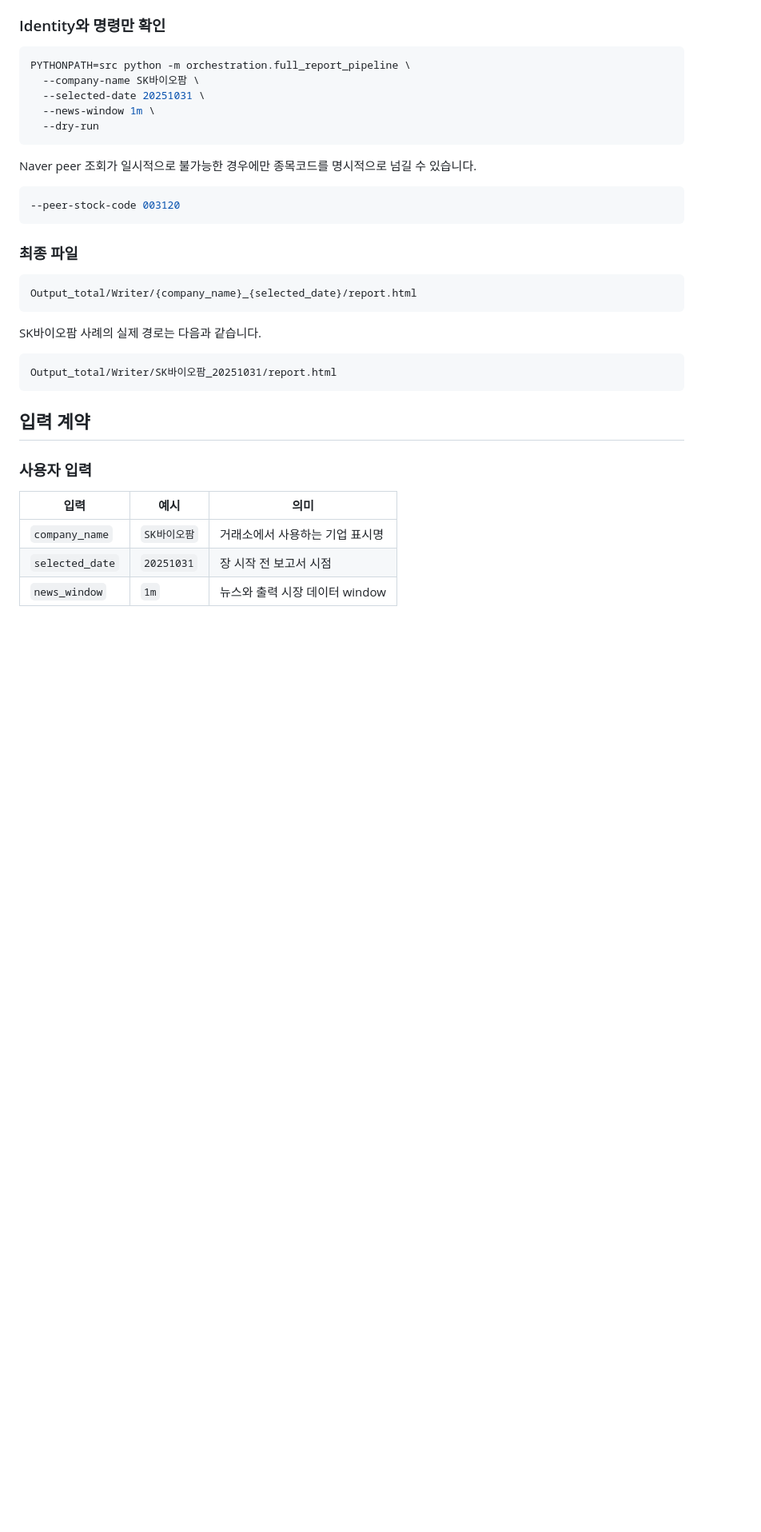
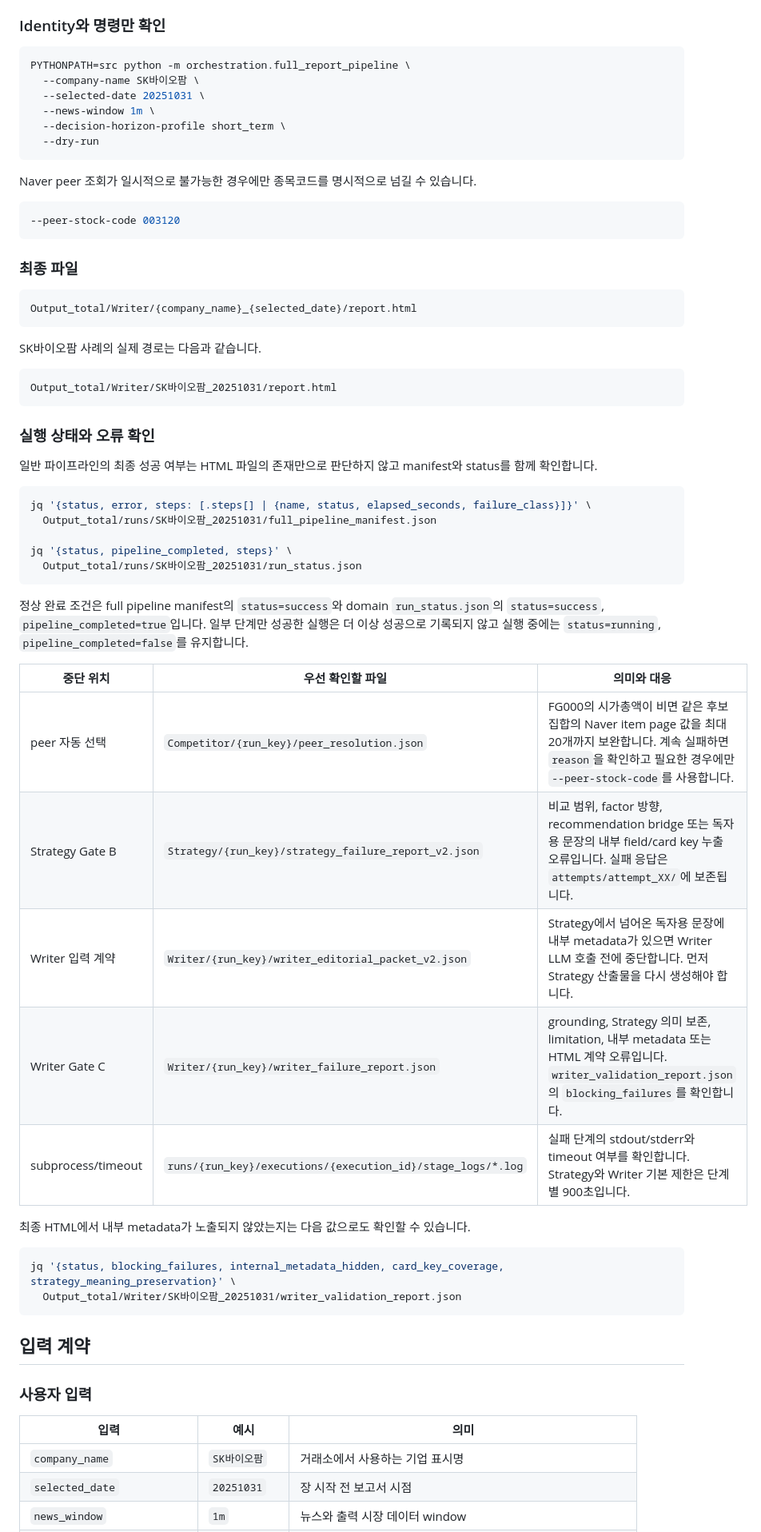
Before and after one commit to TaeHyoK/Financial_Agent, a Markdown page: README.md, the part around one of its changes. Shown at 80% size. Drawn GitHub-style; blank space fills up the shorter version.

````diff
--- a/README.md
+++ b/README.md
@@ -300,6 +348,7 @@ PYTHONPATH=src python -m orchestration.full_report_pipeline \
   --company-name SK바이오팜 \
   --selected-date 20251031 \
   --news-window 1m \
+  --decision-horizon-profile short_term \
   --dry-run
 ```
 
@@ -321,6 +370,35 @@ SK바이오팜 사례의 실제 경로는 다음과 같습니다.
 Output_total/Writer/SK바이오팜_20251031/report.html
 ```
 
+### 실행 상태와 오류 확인
+
+일반 파이프라인의 최종 성공 여부는 HTML 파일의 존재만으로 판단하지 않고 manifest와 status를 함께 확인합니다.
+
+```bash
+jq '{status, error, steps: [.steps[] | {name, status, elapsed_seconds, failure_class}]}' \
+  Output_total/runs/SK바이오팜_20251031/full_pipeline_manifest.json
+
+jq '{status, pipeline_completed, steps}' \
+  Output_total/runs/SK바이오팜_20251031/run_status.json
+```
+
+정상 완료 조건은 full pipeline manifest의 `status=success`와 domain `run_status.json`의 `status=success`, `pipeline_completed=true`입니다. 일부 단계만 성공한 실행은 더 이상 성공으로 기록되지 않고 실행 중에는 `status=running`, `pipeline_completed=false`를 유지합니다.
+
+| 중단 위치 | 우선 확인할 파일 | 의미와 대응 |
+| --- | --- | --- |
+| peer 자동 선택 | `Competitor/{run_key}/peer_resolution.json` | FG000의 시가총액이 비면 같은 후보 집합의 Naver item page 값을 최대 20개까지 보완합니다. 계속 실패하면 `reason`을 확인하고 필요한 경우에만 `--peer-stock-code`를 사용합니다. |
+| Strategy Gate B | `Strategy/{run_key}/strategy_failure_report_v2.json` | 비교 범위, factor 방향, recommendation bridge 또는 독자용 문장의 내부 field/card key 누출 오류입니다. 실패 응답은 `attempts/attempt_XX/`에 보존됩니다. |
+| Writer 입력 계약 | `Writer/{run_key}/writer_editorial_packet_v2.json` | Strategy에서 넘어온 독자용 문장에 내부 metadata가 있으면 Writer LLM 호출 전에 중단합니다. 먼저 Strategy 산출물을 다시 생성해야 합니다. |
+| Writer Gate C | `Writer/{run_key}/writer_failure_report.json` | grounding, Strategy 의미 보존, limitation, 내부 metadata 또는 HTML 계약 오류입니다. `writer_validation_report.json`의 `blocking_failures`를 확인합니다. |
+| subprocess/timeout | `runs/{run_key}/executions/{execution_id}/stage_logs/*.log` | 실패 단계의 stdout/stderr와 timeout 여부를 확인합니다. Strategy와 Writer 기본 제한은 단계별 900초입니다. |
+
+최종 HTML에서 내부 metadata가 노출되지 않았는지는 다음 값으로도 확인할 수 있습니다.
+
+```bash
+jq '{status, blocking_failures, internal_metadata_hidden, card_key_coverage, strategy_meaning_preservation}' \
+  Output_total/Writer/SK바이오팜_20251031/writer_validation_report.json
+```
+
 ## 입력 계약
 
 ### 사용자 입력
````
Also changed, not shown: other parts of README.md (+59 -9 lines).
